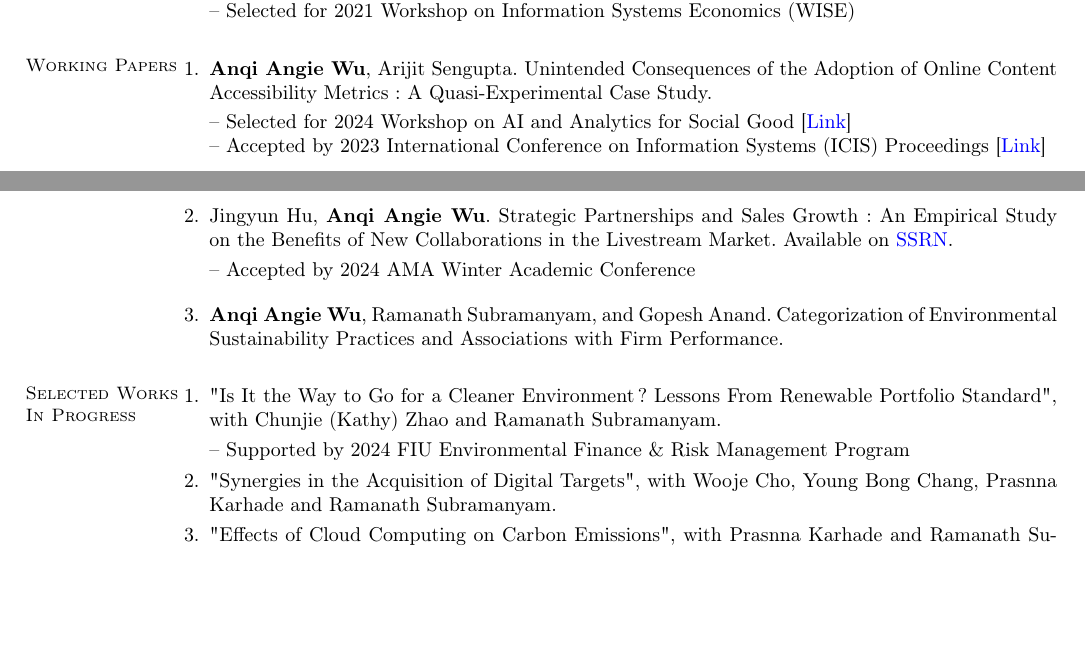
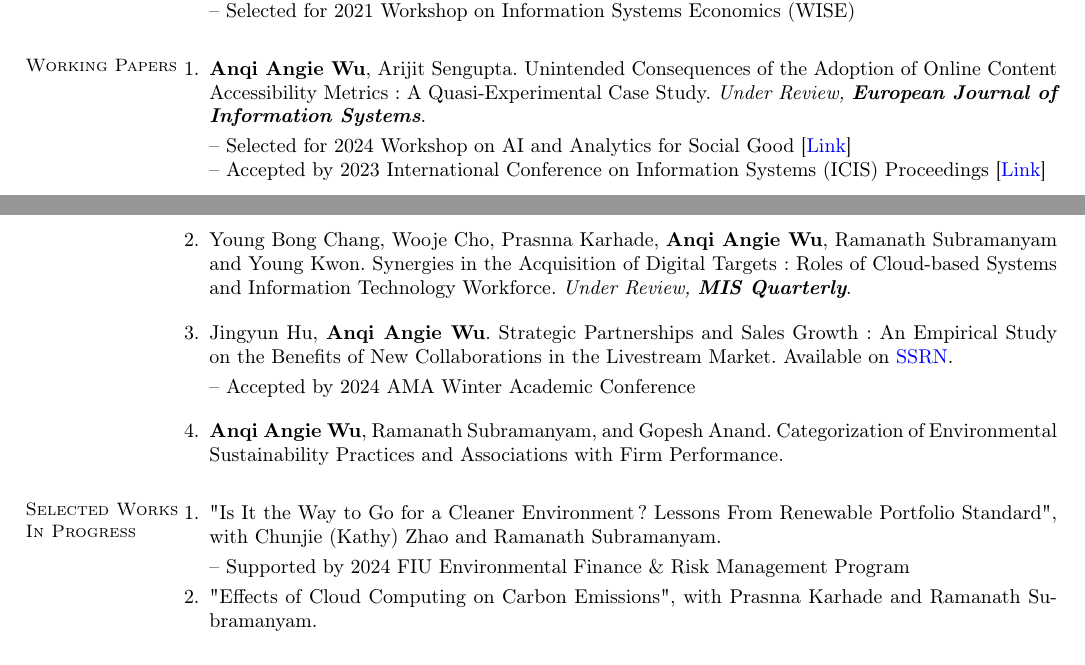
Before and after one commit to angelwu120/CV, a LaTeX CV (main.tex): two parts of pages 1 and 2 of 3, joined at a grey line, cut so that both start at the same text, the shorter picture padded with empty space. Compiled offline with pdfLaTeX.

Commit message:
Updates from Overleaf

```diff
--- a/main.tex
+++ b/main.tex
@@ -101,14 +101,15 @@
  	  \end{enumerate}
 
 \section{\mysidestyle Working Papers}  	  \begin{enumerate}[topsep=0pt, leftmargin=*]
-       \item \textbf{Anqi Angie Wu}, Arijit Sengupta. Unintended Consequences of the Adoption of Online Content Accessibility Metrics: A Quasi-Experimental Case Study. %\textit{Soon to be submitted to \textbf{Journal of the Association for Information Systems (JAIS)}}.
+       \item \textbf{Anqi Angie Wu}, Arijit Sengupta. Unintended Consequences of the Adoption of Online Content Accessibility Metrics: A Quasi-Experimental Case Study. \textit{Under Review, \textbf{European Journal of Information Systems}}.
        \\[0.3em]
        -- Selected for 2024 Workshop on AI and Analytics for Social Good [\href{https://www.rhsmith.umd.edu/departments/decision-operations-information-technologies/impact-workshop}{Link}]\\
        -- Accepted by 2023 International Conference on Information Systems (ICIS) Proceedings [\href{https://aisel.aisnet.org/icis2023/soc_impactIS/soc_impactIS/15/}{Link}]\\[-0.5em]
     \newpage
+       \item Young Bong Chang, Wooje Cho, Prasnna Karhade, \textbf{Anqi Angie Wu}, Ramanath Subramanyam and Young Kwon. Synergies in the Acquisition of Digital Targets: Roles of Cloud-based Systems and Information Technology Workforce. \textit{Under Review, \textbf{MIS Quarterly}}.\\[-0.5em]
+
            \item Jingyun Hu, \textbf{Anqi Angie Wu}. Strategic Partnerships and Sales Growth: An Empirical Study on the Benefits of New Collaborations in the Livestream Market. Available on \href{https://papers.ssrn.com/abstract=4656779}{{SSRN}}. \\[0.3em]
        -- Accepted by 2024 AMA Winter Academic Conference\\[-0.5em]
-
 
  \item \textbf{Anqi Angie Wu}, Ramanath Subramanyam, and Gopesh Anand.
        Categorization of Environmental Sustainability Practices and Associations with Firm Performance.
@@ -129,7 +130,6 @@
  	  %   \item "Communicate for Green or Greenwashing? Evidence from Social Media Platforms", with Mehmet Eren Ahsen and Ramanath Subramanyam. %\textit{Data collection and preliminary analysis completed.}
 %       \item "Strategic Partnerships and Sales Growth: An Empirical Study on the Benefits of New Collaborations in Livestream Market", with Jingyun Hu
 % 	     \\
-       \item "Synergies in the Acquisition of Digital Targets", with Wooje Cho, Young Bong Chang, Prasnna Karhade and Ramanath Subramanyam.
        \item "Effects of Cloud Computing on Carbon Emissions", with Prasnna Karhade and Ramanath Subramanyam.
 
 
```
Also changed, not shown: CV_AW.pdf.
